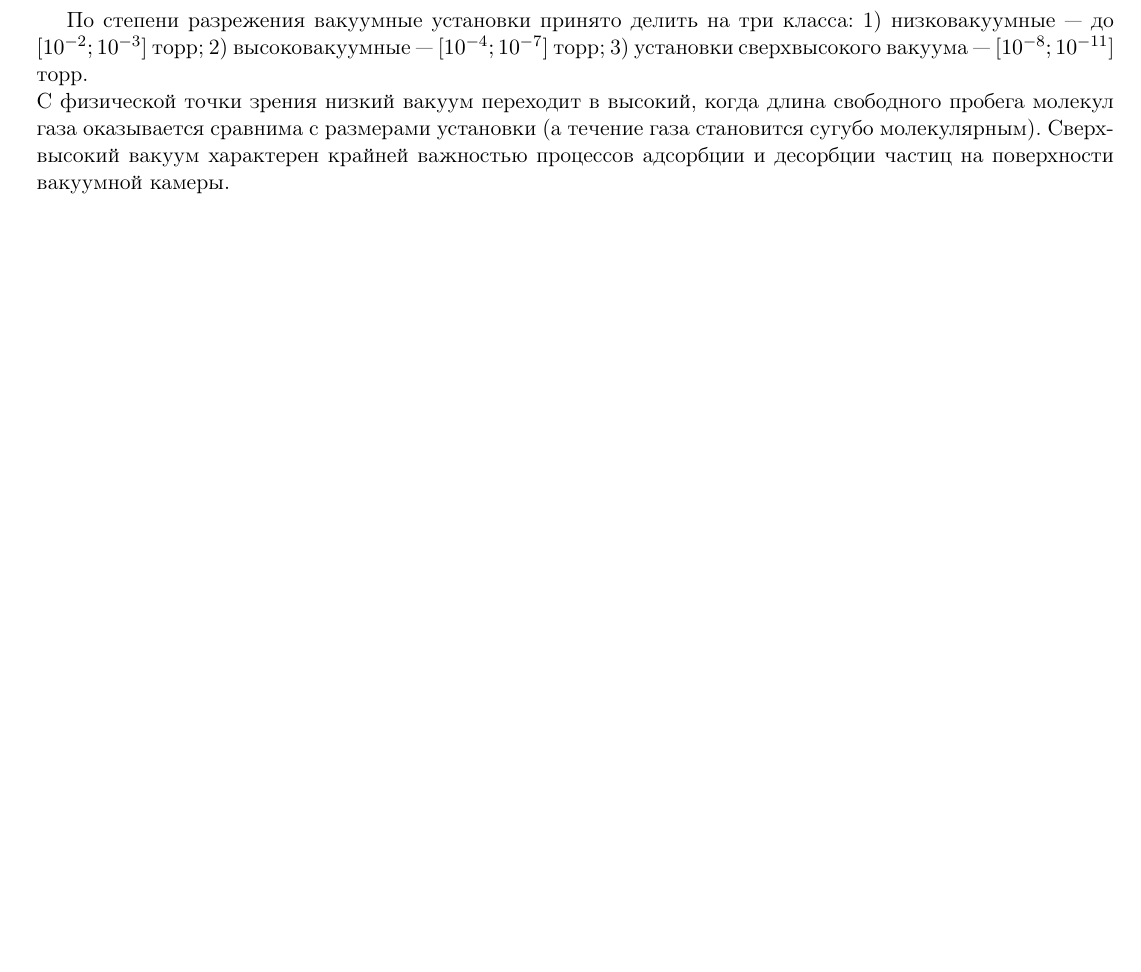
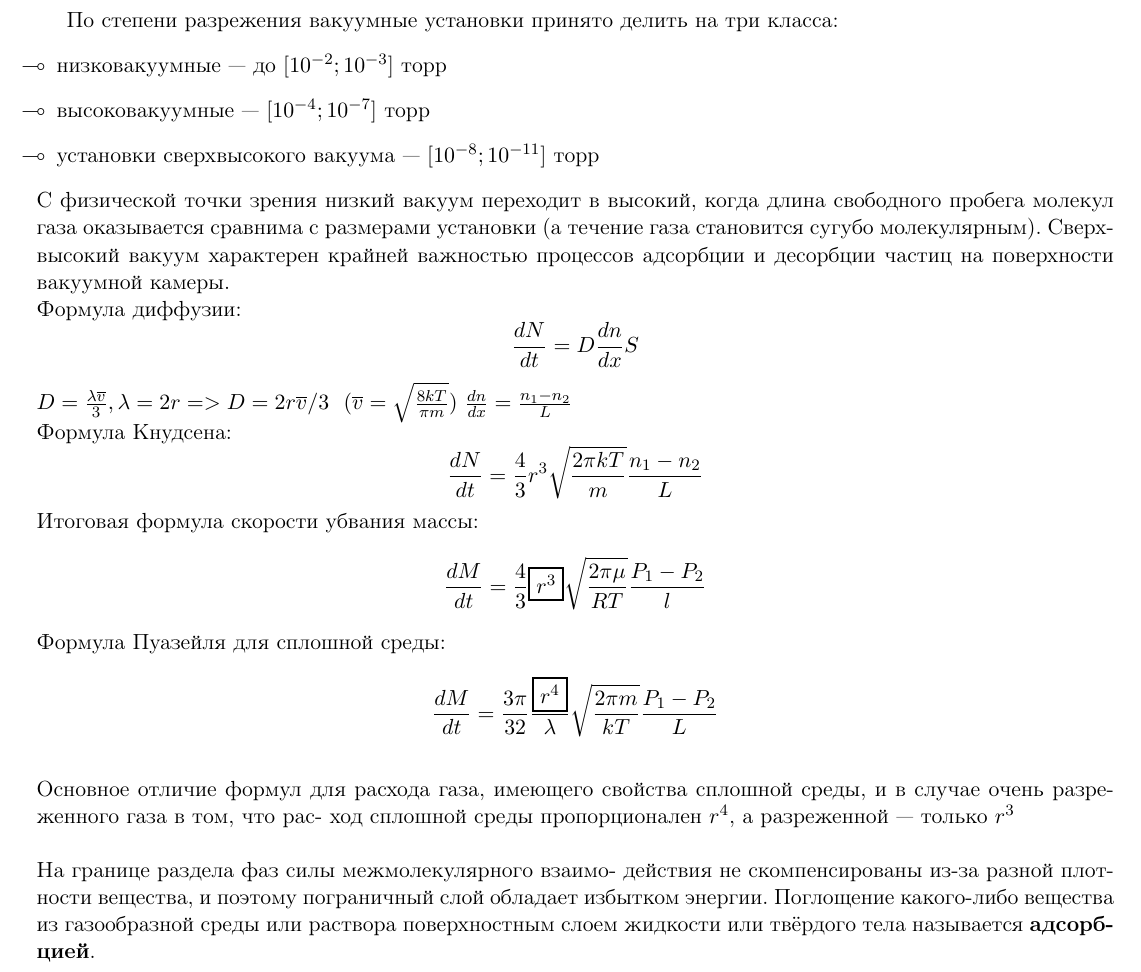
Before and after one commit to ILoveAlgorythms/labs, a LaTeX document (2.3.1/main.tex): part of page 1 of 3 before the commit and part of page 1 of 5 after it, cut so that both start at the same text, the shorter picture padded with empty space. Compiled offline with pdfLaTeX.

Commit message:
чтото

```diff
--- a/2.3.1/main.tex
+++ b/2.3.1/main.tex
@@ -21,13 +21,37 @@
 
 \section*{\texttt{Теория}}
 По степени разрежения вакуумные установки принято делить на
-три класса: 1) низковакуумные — до  $[10^{-2}; 10^{-3}]$ торр; 2) высоковакуумные — $[10^{-4}; 10^{-7}]$ торр;
-3) установки сверхвысокого вакуума — $[10^{-8};10^{-11}]$ торр.
-\\ С физической точки зрения низкий вакуум переходит в высокий, когда длина свободного
+три класса: \begin{itemize}
+  \item низковакуумные — до  $[10^{-2}; 10^{-3}]$ торр
+  \item высоковакуумные — $[10^{-4}; 10^{-7}]$ торр
+  \item установки сверхвысокого вакуума — $[10^{-8};10^{-11}]$ торр
+\end{itemize}
+С физической точки зрения низкий вакуум переходит в высокий, когда длина свободного
 пробега молекул газа оказывается сравнима с
 размерами установки (а течение газа становится сугубо молекулярным).
 Cверхвысокий вакуум характерен крайней важностью
 процессов адсорбции и десорбции частиц на поверхности вакуумной камеры.
+\\ Формула диффузии:
+\[\frac{dN}{dt} = D\frac{dn}{dx}S\]
+$D = \frac{\lambda \overline v}{3}, \lambda = 2r => D = 2r\overline v / 3\ \  (\overline v = \sqrt{\frac{8kT}{\pi m}})$
+$\frac{dn}{dx} = \frac{n_1 - n_2}{L}$
+\\ Формула Кнудсена:
+\[\frac{dN}{dt} = \frac{4}{3}r^3\sqrt{\frac{2\pi kT}{m}}\frac{n_1 - n_2}{L}\]
+Итоговая формула скорости убвания массы:
+\[\frac{dM}{dt} = \frac{4}{3}\fbox{$r^3$}\sqrt{\frac{2\pi \mu}{RT}}\frac{P_1-P_2}{l}\]
+Формула Пуазейля для сплошной среды:
+\[\frac{dM}{dt} = \frac{3\pi}{32}\frac{\fbox{$r^4$}}{\lambda}\sqrt{\frac{2\pi m}{kT}}\frac{P_1 - P_2}{L}\]
+\\
+Основное отличие формул для расхода газа, имеющего свойства
+сплошной среды, и в случае очень разреженного газа в том, что рас-
+ход сплошной среды пропорционален $r^4$, а разреженной — только
+$r^3$\\
+\\
+На границе раздела фаз силы межмолекулярного взаимо-
+действия не скомпенсированы из-за разной плотности вещества, и
+поэтому пограничный слой обладает избытком энергии. Поглощение какого-либо
+вещества из газообразной среды или раствора поверхностным слоем
+жидкости или твёрдого тела называется \textbf{адсорбцией}.
 
 
 \section*{Экспериментальная установка}
```
Also changed, not shown: 2.3.1/main.pdf, 2.3.1/main.tex (5 more changed lines). Lines whose indentation alone changed are shown as unchanged.
